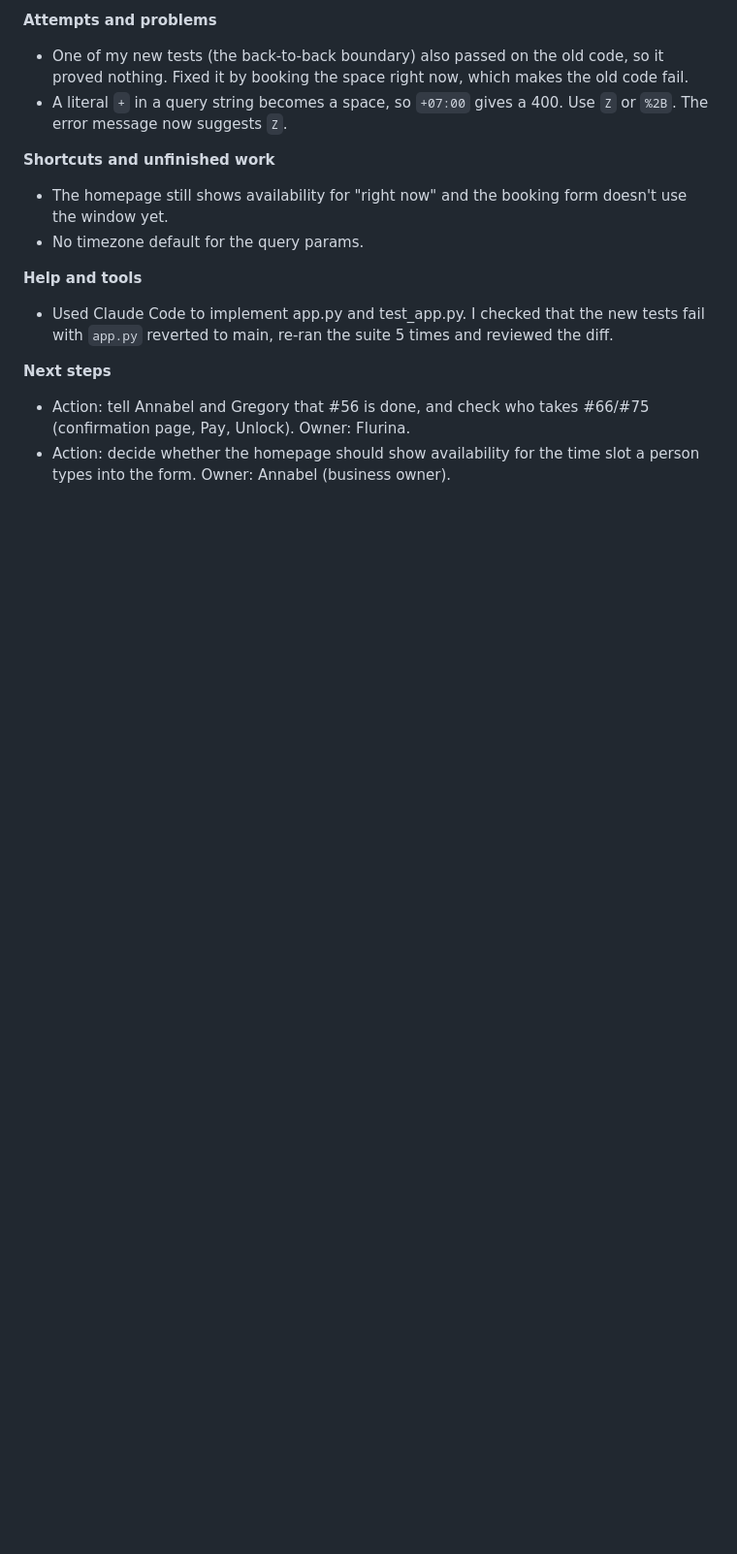
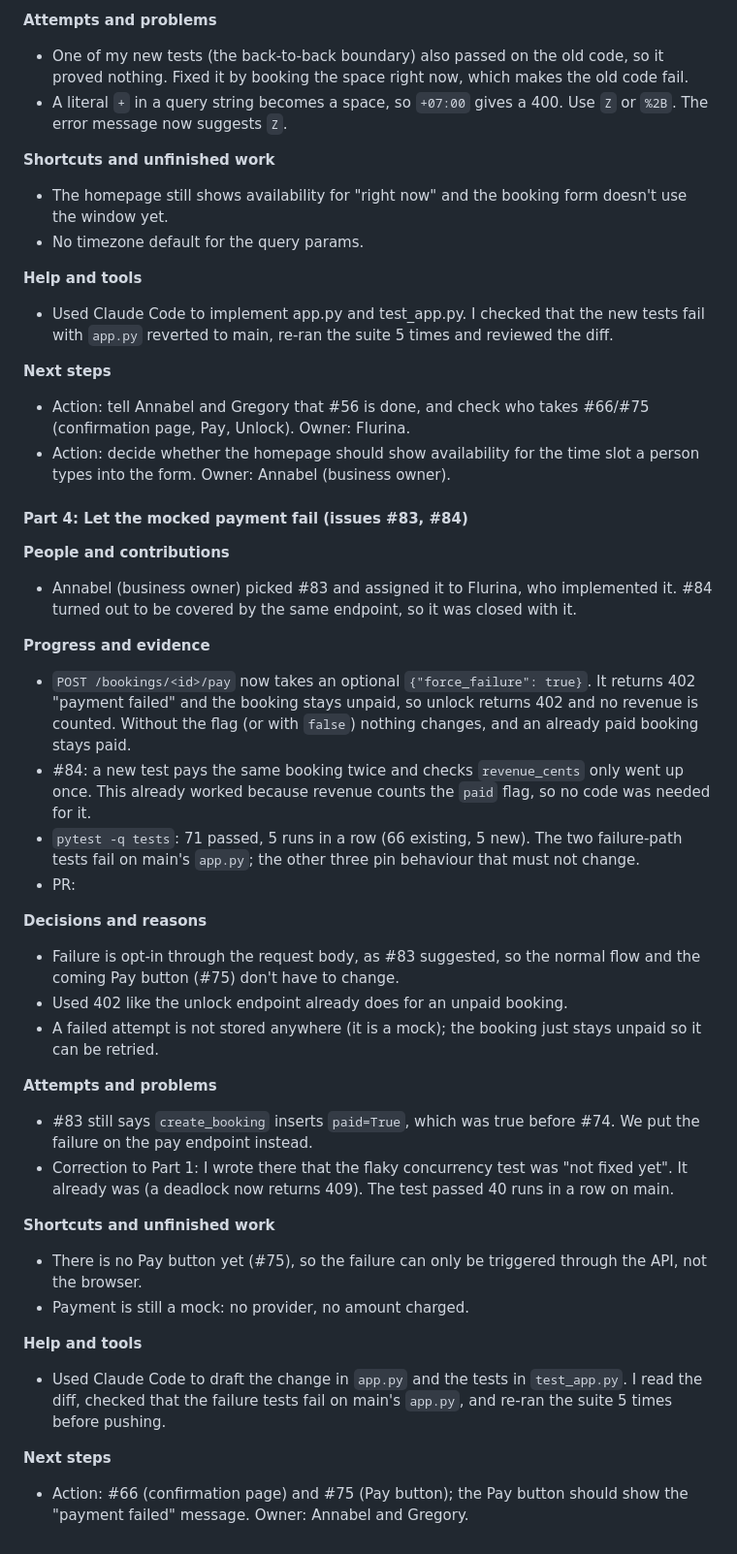
Before and after one commit to cs403bkk-2026/spacey, a Markdown page: STARTUP_LOG.md, the part around the change. Shown at 97% size. GitHub-like rendering; blank space fills up the shorter version.

Commit message:
Add Day 8 STARTUP_LOG entry (mocked payment failure)

```diff
--- a/STARTUP_LOG.md
+++ b/STARTUP_LOG.md
@@ -812,3 +812,33 @@ copy-pasting the same four queries into a second route.
 **Next steps**
 - Action: tell Annabel and Gregory that #56 is done, and check who takes #66/#75 (confirmation page, Pay, Unlock). Owner: Flurina.
 - Action: decide whether the homepage should show availability for the time slot a person types into the form. Owner: Annabel (business owner).
+
+#### Part 4: Let the mocked payment fail (issues #83, #84)
+
+**People and contributions**
+- Annabel (business owner) picked #83 and assigned it to Flurina, who implemented it. #84 turned out to be covered by the same endpoint, so it was closed with it.
+
+**Progress and evidence**
+- `POST /bookings/<id>/pay` now takes an optional `{"force_failure": true}`. It returns 402 "payment failed" and the booking stays unpaid, so unlock returns 402 and no revenue is counted. Without the flag (or with `false`) nothing changes, and an already paid booking stays paid.
+- #84: a new test pays the same booking twice and checks `revenue_cents` only went up once. This already worked because revenue counts the `paid` flag, so no code was needed for it.
+- `pytest -q tests`: 71 passed, 5 runs in a row (66 existing, 5 new). The two failure-path tests fail on main's `app.py`; the other three pin behaviour that must not change.
+- PR: <PR LINK>
+
+**Decisions and reasons**
+- Failure is opt-in through the request body, as #83 suggested, so the normal flow and the coming Pay button (#75) don't have to change.
+- Used 402 like the unlock endpoint already does for an unpaid booking.
+- A failed attempt is not stored anywhere (it is a mock); the booking just stays unpaid so it can be retried.
+
+**Attempts and problems**
+- #83 still says `create_booking` inserts `paid=True`, which was true before #74. We put the failure on the pay endpoint instead.
+- Correction to Part 1: I wrote there that the flaky concurrency test was "not fixed yet". It already was (a deadlock now returns 409). The test passed 40 runs in a row on main.
+
+**Shortcuts and unfinished work**
+- There is no Pay button yet (#75), so the failure can only be triggered through the API, not the browser.
+- Payment is still a mock: no provider, no amount charged.
+
+**Help and tools**
+- Used Claude Code to draft the change in `app.py` and the tests in `test_app.py`. I read the diff, checked that the failure tests fail on main's `app.py`, and re-ran the suite 5 times before pushing.
+
+**Next steps**
+- Action: #66 (confirmation page) and #75 (Pay button); the Pay button should show the "payment failed" message. Owner: Annabel and Gregory.
```
